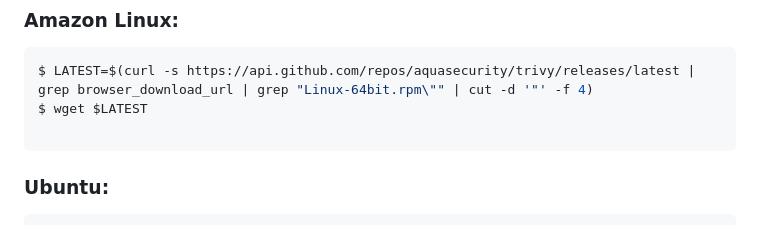
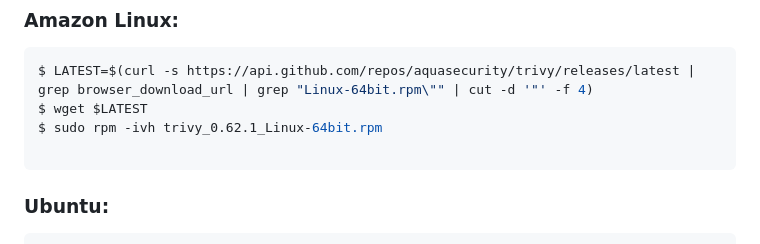
Before and after one commit to toktechteam/15-Days-DevOps-Job-Journey, a Markdown page: Day-09/setup.md, the part around the change. Drawn GitHub-style.

````diff
--- a/Day-09/setup.md
+++ b/Day-09/setup.md
@@ -113,6 +113,7 @@ $ sudo yum install -y nodejs
 ```bash
 $ LATEST=$(curl -s https://api.github.com/repos/aquasecurity/trivy/releases/latest | grep browser_download_url | grep "Linux-64bit.rpm\"" | cut -d '"' -f 4)
 $ wget $LATEST
+$ sudo rpm -ivh trivy_0.62.1_Linux-64bit.rpm
 
 ```
 
````
